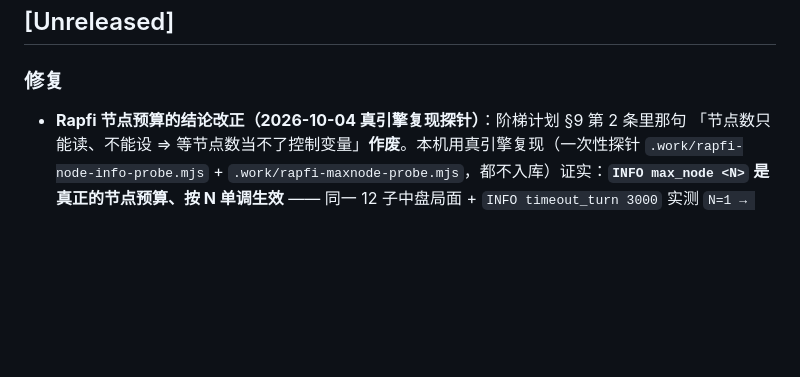
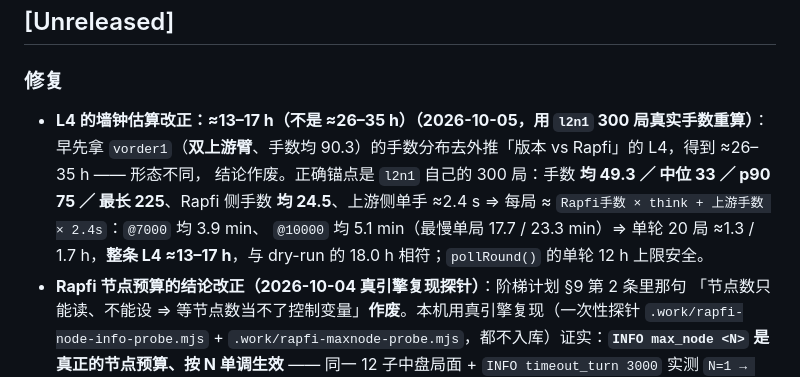
Before and after one commit to tripodxu/board-games, a Markdown page: CHANGELOG.md, the part around the change. Rendered like a GitHub page; blank space fills up the shorter version.

```diff
--- a/CHANGELOG.md
+++ b/CHANGELOG.md
@@ -8,6 +8,12 @@
 
 ### 修复
 
+- **L4 的墙钟估算改正：≈13–17 h（不是 ≈26–35 h）（2026-10-05，用 `l2n1` 300 局真实手数重算）**：早先拿
+  `vorder1`（**双上游臂**、手数均 90.3）的手数分布去外推「版本 vs Rapfi」的 L4，得到 ≈26–35 h —— 形态不同，
+  结论作废。正确锚点是 `l2n1` 自己的 300 局：手数 **均 49.3 ／ 中位 33 ／ p90 75 ／ 最长 225**、Rapfi 侧手数
+  **均 24.5**、上游侧单手 ≈2.4 s ⇒ 每局 ≈ `Rapfi手数 × think + 上游手数 × 2.4s`：`@7000` 均 3.9 min、
+  `@10000` 均 5.1 min（最慢单局 17.7 / 23.3 min）⇒ 单轮 20 局 ≈1.3 / 1.7 h，**整条 L4 ≈13–17 h**，与 dry-run
+  的 18.0 h 相符；`pollRound()` 的单轮 12 h 上限安全。
 - **Rapfi 节点预算的结论改正（2026-10-04 真引擎复现探针）**：阶梯计划 §9 第 2 条里那句
   「节点数只能读、不能设 ⇒ 等节点数当不了控制变量」**作废**。本机用真引擎复现（一次性探针
   `.work/rapfi-node-info-probe.mjs` + `.work/rapfi-maxnode-probe.mjs`，都不入库）证实：**`INFO max_node <N>`
```
Also changed, not shown: docs/plans/2026-10-03-tactics-fidelity-and-elo-ladder.md (+7 -2 lines), docs/status.md (+7 -4 lines).
